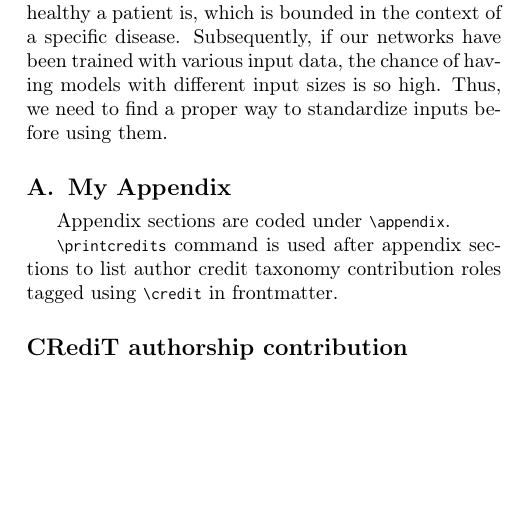
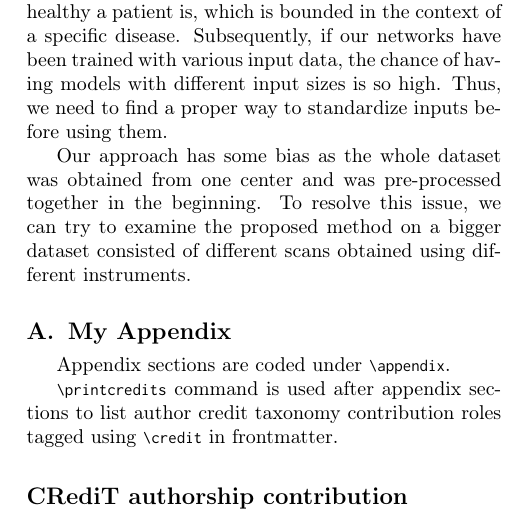
Before and after one commit to amin-amini/BayseanFmriDiseaseDiagnosisLaTeX, a LaTeX paper (article.tex): part of one column of page 10 of 11, cut so that both start at the same text, the shorter picture padded with empty space. Compiled offline with pdfLaTeX; a LaTeX package or settings file that is missing is left out.

Commit message:
one limitation added

```diff
--- a/article.tex
+++ b/article.tex
@@ -1013,7 +1013,7 @@ It is really difficult to make comparisons among different automatic classificat
 
 If we want to use this model to diagnose different diseases, we need to train several networks because a patient can suffer from two diseases at the same time and the proposed method will give a probability of how healthy a patient is, which is bounded in the context of a specific disease. Subsequently, if our networks have been trained with various input data, the chance of having models with different input sizes is so high. Thus, we need to find a proper way to standardize inputs before using them.
 
-
+Our approach has some bias as the whole dataset was obtained from one center and was pre-processed together in the beginning. To resolve this issue, we can try to examine the proposed method on a bigger dataset consisted of different scans obtained using different instruments.
 
 
 
```
Also changed, not shown: article.pdf.
